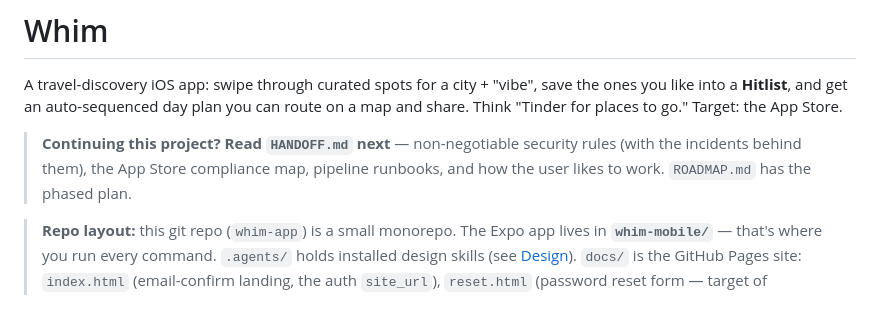
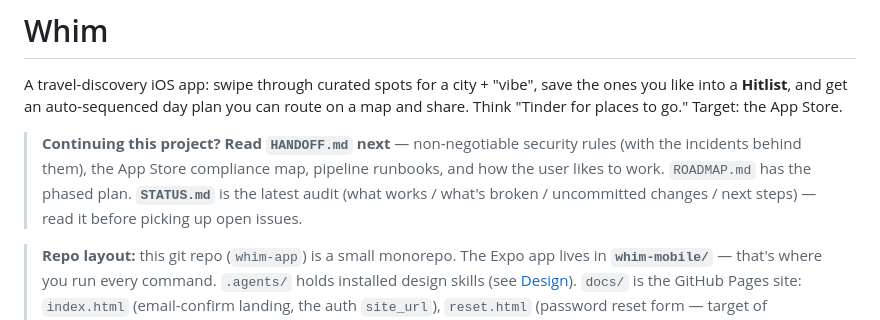
Before and after one commit to Pranjal250605/whim-app, a Markdown page: CLAUDE.md, the part around the change. GitHub-like rendering.

```diff
--- a/CLAUDE.md
+++ b/CLAUDE.md
@@ -7,6 +7,8 @@ route on a map and share. Think "Tinder for places to go." Target: the App Store
 > **Continuing this project? Read `HANDOFF.md` next** — non-negotiable security
 > rules (with the incidents behind them), the App Store compliance map, pipeline
 > runbooks, and how the user likes to work. `ROADMAP.md` has the phased plan.
+> **`STATUS.md`** is the latest audit (what works / what's broken / uncommitted
+> changes / next steps) — read it before picking up open issues.
 
 > **Repo layout:** this git repo (`whim-app`) is a small monorepo. The Expo app
 > lives in **`whim-mobile/`** — that's where you run every command. `.agents/`
```
Also changed, not shown: STATUS.md (added, +155 -0 lines).
